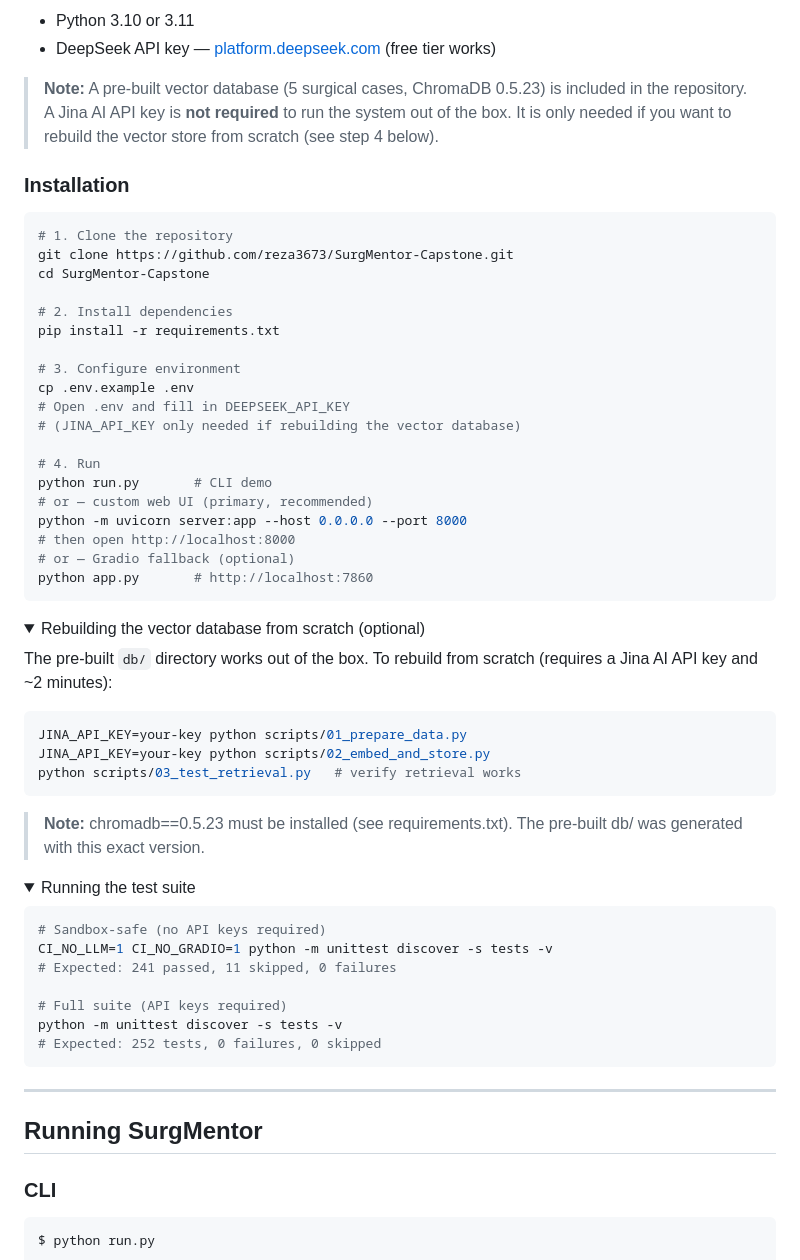
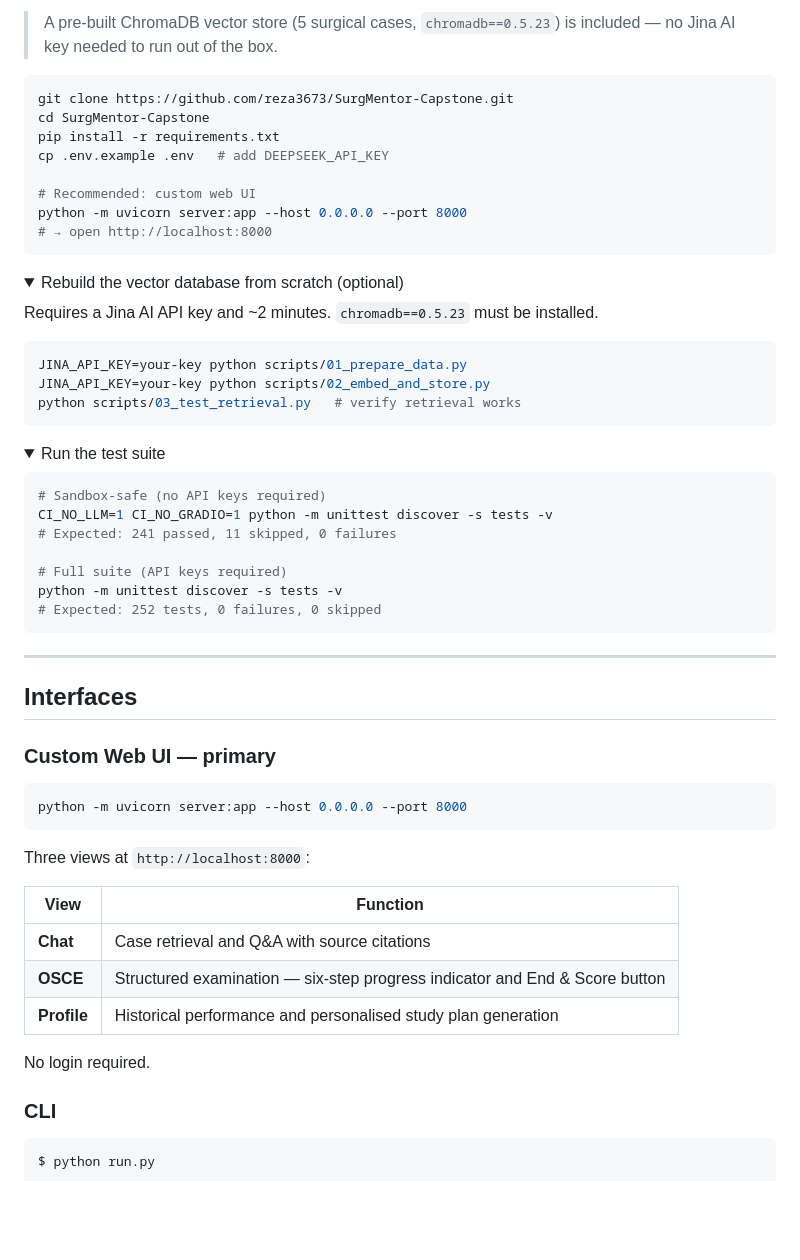
Before and after one commit to reza3673/SurgMentor-Capstone, a Markdown page: README.md, the part around one of its changes. Rendered like a GitHub page; folded sections open; blank space fills up the shorter version.

````diff
--- a/README.md
+++ b/README.md
@@ -133,41 +107,21 @@ and the evaluation log.
 
-- Python 3.10 or 3.11
-- DeepSeek API key — [platform.deepseek.com](https://platform.deepseek.com) (free tier works)
-
-> **Note:** A pre-built vector database (5 surgical cases, ChromaDB 0.5.23) is
-> included in the repository. A Jina AI API key is **not required** to run the
-> system out of the box. It is only needed if you want to rebuild the vector store
-> from scratch (see step 4 below).
-
-### Installation
+> A pre-built ChromaDB vector store (5 surgical cases, `chromadb==0.5.23`) is included — no Jina AI key needed to run out of the box.
 
 ```bash
-# 1. Clone the repository
 git clone https://github.com/reza3673/SurgMentor-Capstone.git
 cd SurgMentor-Capstone
+pip install -r requirements.txt
+cp .env.example .env   # add DEEPSEEK_API_KEY
 
-# 2. Install dependencies
-pip install -r requirements.txt
-
-# 3. Configure environment
-cp .env.example .env
-# Open .env and fill in DEEPSEEK_API_KEY
-# (JINA_API_KEY only needed if rebuilding the vector database)
-
-# 4. Run
-python run.py       # CLI demo
-# or — custom web UI (primary, recommended)
+# Recommended: custom web UI
 python -m uvicorn server:app --host 0.0.0.0 --port 8000
-# then open http://localhost:8000
-# or — Gradio fallback (optional)
-python app.py       # http://localhost:7860
+# → open http://localhost:8000
 ```
 
 <details>
-<summary>Rebuilding the vector database from scratch (optional)</summary>
+<summary>Rebuild the vector database from scratch (optional)</summary>
 
-The pre-built `db/` directory works out of the box. To rebuild from scratch
-(requires a Jina AI API key and ~2 minutes):
+Requires a Jina AI API key and ~2 minutes. `chromadb==0.5.23` must be installed.
 
 ```bash
 JINA_API_KEY=your-key python scripts/01_prepare_data.py
@@ -175,13 +129,10 @@ JINA_API_KEY=your-key python scripts/02_embed_and_store.py
 python scripts/03_test_retrieval.py   # verify retrieval works
 ```
 
-> **Note:** chromadb==0.5.23 must be installed (see requirements.txt).
-> The pre-built db/ was generated with this exact version.
-
 </details>
 
 <details>
-<summary>Running the test suite</summary>
+<summary>Run the test suite</summary>
 
 ```bash
 # Sandbox-safe (no API keys required)
@@ -197,7 +148,23 @@ python -m unittest discover -s tests -v
 
 ---
 
-## Running SurgMentor
+## Interfaces
+
+### Custom Web UI — primary
+
+```bash
+python -m uvicorn server:app --host 0.0.0.0 --port 8000
+```
+
+Three views at `http://localhost:8000`:
+
+| View | Function |
+|------|----------|
+| **Chat** | Case retrieval and Q&A with source citations |
+| **OSCE** | Structured examination — six-step progress indicator and End & Score button |
+| **Profile** | Historical performance and personalised study plan generation |
+
+No login required.
 
 ### CLI
 
````
Also changed, not shown: other parts of README.md (+49 -98 lines).
